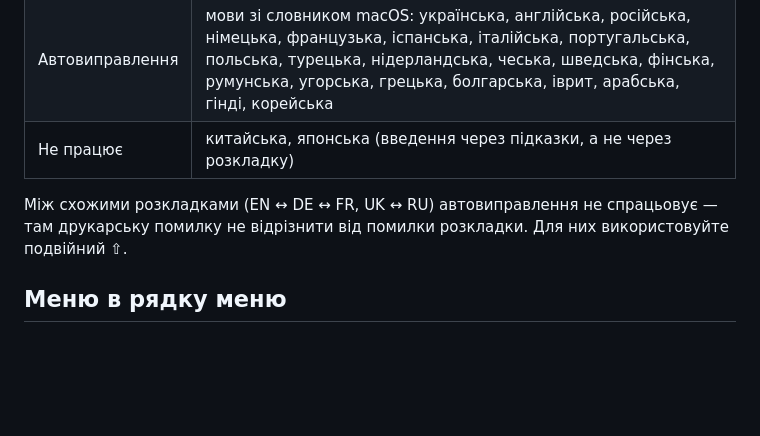
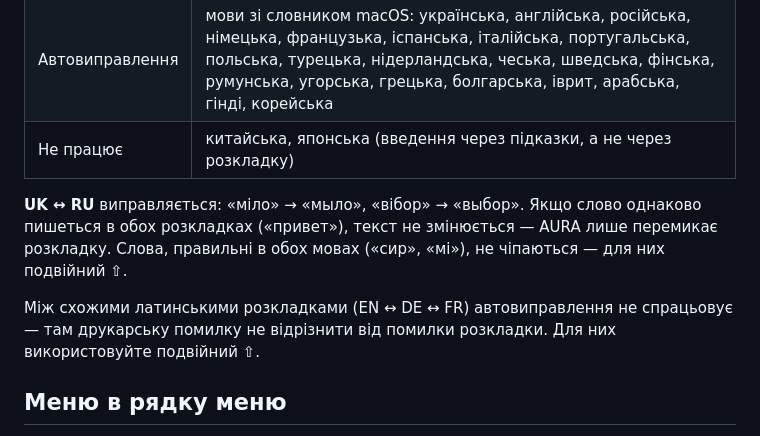
Before and after one commit to klbk/aura-switcher-app, a Markdown page: README.uk.md, the part around the change. Drawn GitHub-style; blank space fills up the shorter version.

```diff
--- a/README.uk.md
+++ b/README.uk.md
@@ -33,7 +33,9 @@ AURA використовує **всі розкладки, увімкнені в
 | Автовиправлення | мови зі словником macOS: українська, англійська, російська, німецька, французька, іспанська, італійська, португальська, польська, турецька, нідерландська, чеська, шведська, фінська, румунська, угорська, грецька, болгарська, іврит, арабська, гінді, корейська |
 | Не працює | китайська, японська (введення через підказки, а не через розкладку) |
 
-Між схожими розкладками (EN ↔ DE ↔ FR, UK ↔ RU) автовиправлення не спрацьовує — там друкарську помилку не відрізнити від помилки розкладки. Для них використовуйте подвійний ⇧.
+**UK ↔ RU** виправляється: «міло» → «мыло», «вібор» → «выбор». Якщо слово однаково пишеться в обох розкладках («привет»), текст не змінюється — AURA лише перемикає розкладку. Слова, правильні в обох мовах («сир», «мі»), не чіпаються — для них подвійний ⇧.
+
+Між схожими латинськими розкладками (EN ↔ DE ↔ FR) автовиправлення не спрацьовує — там друкарську помилку не відрізнити від помилки розкладки. Для них використовуйте подвійний ⇧.
 
 ## Меню в рядку меню
 
```
Also changed, not shown: README.md (+3 -1 lines).
